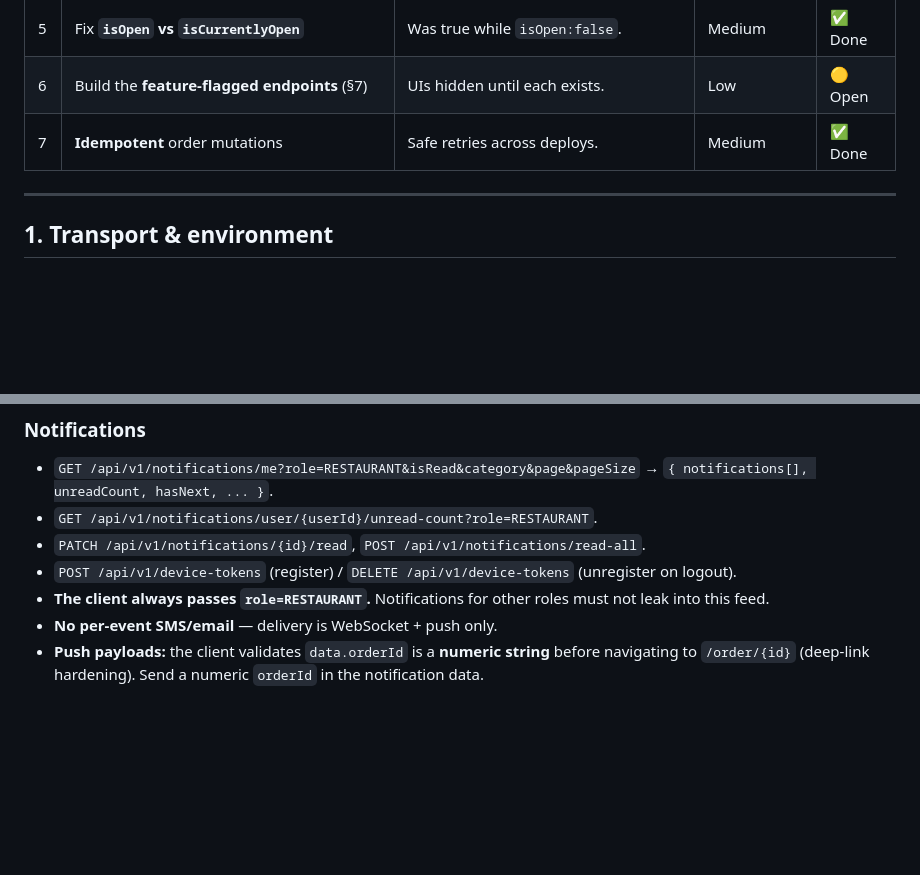
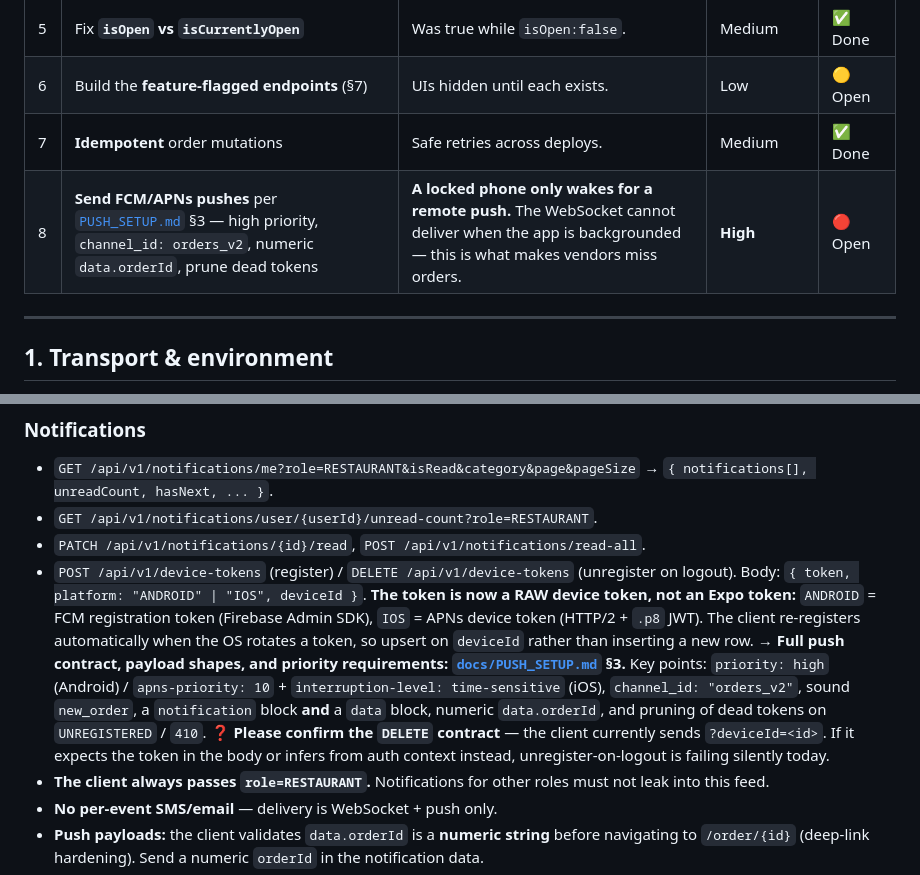
Before and after one commit to Furqatbek/zbr-vendor-app, a Markdown page: ZBROwner/docs/BACKEND_HANDOFF.md, 2 parts joined by grey strips. GitHub-like rendering; blank space fills up the shorter version.

```diff
--- a/ZBROwner/docs/BACKEND_HANDOFF.md
+++ b/ZBROwner/docs/BACKEND_HANDOFF.md
@@ -57,6 +57,7 @@ the §0 asks and what the client adjusted in response:
 | 5 | Fix **`isOpen` vs `isCurrentlyOpen`** | Was true while `isOpen:false`. | Medium | ✅ Done |
 | 6 | Build the **feature-flagged endpoints** (§7) | UIs hidden until each exists. | Low | 🟡 Open |
 | 7 | **Idempotent** order mutations | Safe retries across deploys. | Medium | ✅ Done |
+| 8 | **Send FCM/APNs pushes** per [`PUSH_SETUP.md`](./PUSH_SETUP.md) §3 — high priority, `channel_id: orders_v2`, numeric `data.orderId`, prune dead tokens | **A locked phone only wakes for a remote push.** The WebSocket cannot deliver when the app is backgrounded — this is what makes vendors miss orders. | **High** | 🔴 Open |
 
 ---
 
@@ -255,6 +256,20 @@ payments land, tell us and we'll surface it.
 - `GET /api/v1/notifications/user/{userId}/unread-count?role=RESTAURANT`.
 - `PATCH /api/v1/notifications/{id}/read`, `POST /api/v1/notifications/read-all`.
 - `POST /api/v1/device-tokens` (register) / `DELETE /api/v1/device-tokens` (unregister on logout).
+  Body: `{ token, platform: "ANDROID" | "IOS", deviceId }`.
+  **The token is now a RAW device token, not an Expo token:** `ANDROID` = FCM
+  registration token (Firebase Admin SDK), `IOS` = APNs device token (HTTP/2 +
+  `.p8` JWT). The client re-registers automatically when the OS rotates a token,
+  so upsert on `deviceId` rather than inserting a new row.
+  → **Full push contract, payload shapes, and priority requirements:
+  [`docs/PUSH_SETUP.md`](./PUSH_SETUP.md) §3.** Key points: `priority: high`
+  (Android) / `apns-priority: 10` + `interruption-level: time-sensitive` (iOS),
+  `channel_id: "orders_v2"`, sound `new_order`, a `notification` block **and** a
+  `data` block, numeric `data.orderId`, and pruning of dead tokens on
+  `UNREGISTERED` / `410`.
+  ❓ **Please confirm the `DELETE` contract** — the client currently sends
+  `?deviceId=<id>`. If it expects the token in the body or infers from auth
+  context instead, unregister-on-logout is failing silently today.
 - **The client always passes `role=RESTAURANT`.** Notifications for other roles
   must not leak into this feed.
 - **No per-event SMS/email** — delivery is WebSocket + push only.
```
Also changed, not shown: ZBROwner/docs/PUSH_SETUP.md (added, +204 -0 lines).
